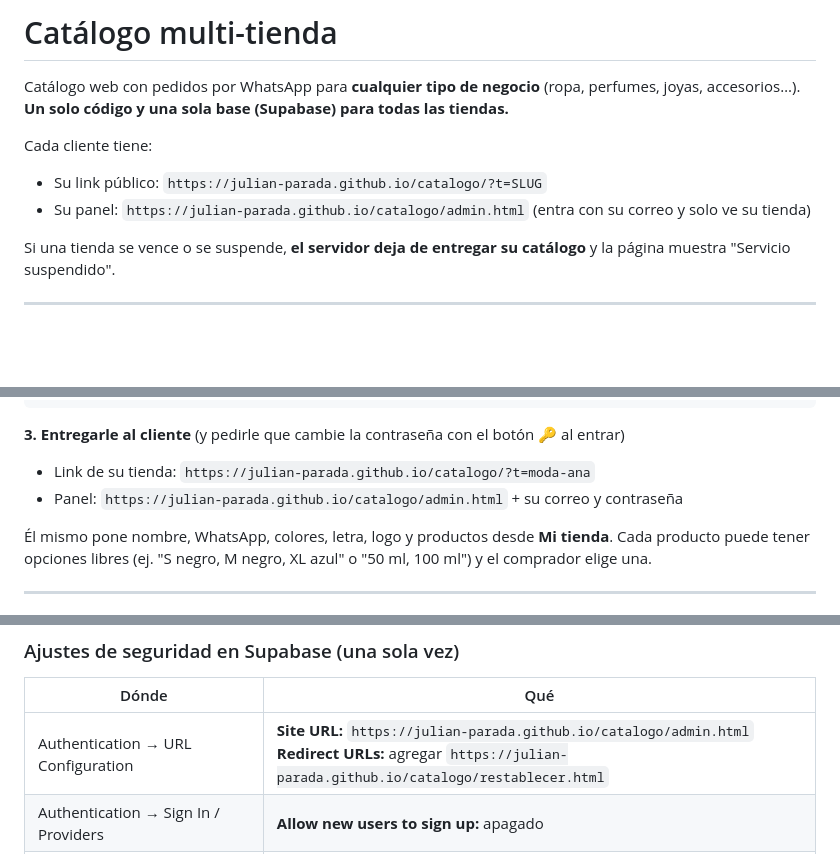
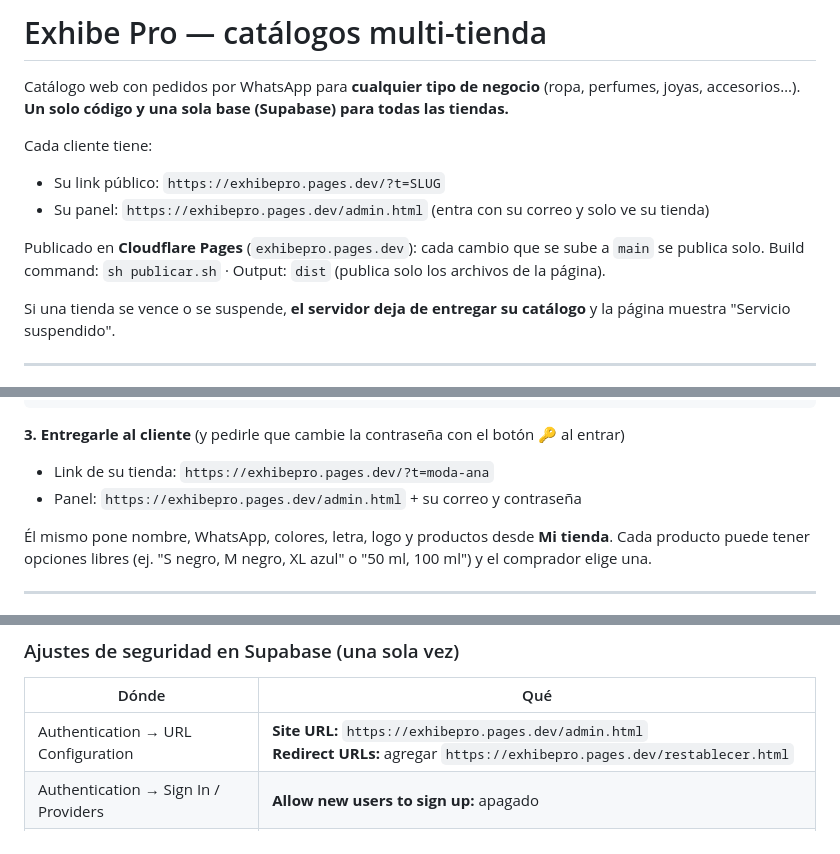
Before and after one commit to julian-parada/catalogo, a Markdown page: README.md, 3 parts joined by grey strips. GitHub-like rendering; blank space fills up the shorter version.

Commit message:
README: Exhibe Pro en Cloudflare Pages
Co-Authored-By: Claude Opus 5.5 <noreply@anthropic.com>
Claude-Session: https://claude.ai/code/session_01Ryskp5muqmLztxiMn3Gksy

````diff
--- a/README.md
+++ b/README.md
@@ -1,11 +1,14 @@
-# Catálogo multi-tienda
+# Exhibe Pro — catálogos multi-tienda
 
 Catálogo web con pedidos por WhatsApp para **cualquier tipo de negocio** (ropa, perfumes, joyas, accesorios…). **Un solo código y una sola base (Supabase) para todas las tiendas.**
 
 Cada cliente tiene:
 
-- Su link público: `https://julian-parada.github.io/catalogo/?t=SLUG`
-- Su panel: `https://julian-parada.github.io/catalogo/admin.html` (entra con su correo y solo ve su tienda)
+- Su link público: `https://exhibepro.pages.dev/?t=SLUG`
+- Su panel: `https://exhibepro.pages.dev/admin.html` (entra con su correo y solo ve su tienda)
+
+Publicado en **Cloudflare Pages** (`exhibepro.pages.dev`): cada cambio que se sube a `main` se publica solo.
+Build command: `sh publicar.sh` · Output: `dist` (publica solo los archivos de la página).
 
 Si una tienda se vence o se suspende, **el servidor deja de entregar su catálogo** y la página muestra "Servicio suspendido".
 
@@ -32,8 +35,8 @@ select crear_tienda(
 ```
 
 **3. Entregarle al cliente** (y pedirle que cambie la contraseña con el botón 🔑 al entrar)
-- Link de su tienda: `https://julian-parada.github.io/catalogo/?t=moda-ana`
-- Panel: `https://julian-parada.github.io/catalogo/admin.html` + su correo y contraseña
+- Link de su tienda: `https://exhibepro.pages.dev/?t=moda-ana`
+- Panel: `https://exhibepro.pages.dev/admin.html` + su correo y contraseña
 
 Él mismo pone nombre, WhatsApp, colores, letra, logo y productos desde **Mi tienda**. Cada producto puede tener opciones libres (ej. "S negro, M negro, XL azul" o "50 ml, 100 ml") y el comprador elige una.
 
@@ -51,7 +54,7 @@ select crear_tienda(
 
 | Dónde | Qué |
 |---|---|
-| Authentication → URL Configuration | **Site URL:** `https://julian-parada.github.io/catalogo/admin.html`<br>**Redirect URLs:** agregar `https://julian-parada.github.io/catalogo/restablecer.html` |
+| Authentication → URL Configuration | **Site URL:** `https://exhibepro.pages.dev/admin.html`<br>**Redirect URLs:** agregar `https://exhibepro.pages.dev/restablecer.html` |
 | Authentication → Sign In / Providers | **Allow new users to sign up:** apagado |
 | Authentication → Sign In / Providers → Email | **Minimum password length:** 10 · **Password requirements:** letras y números |
 | Authentication → Emails → SMTP Settings | Conectar un servicio de correo (Resend o Brevo, gratis). **Sin esto los correos de recuperación no les llegan a los clientes** |
````
